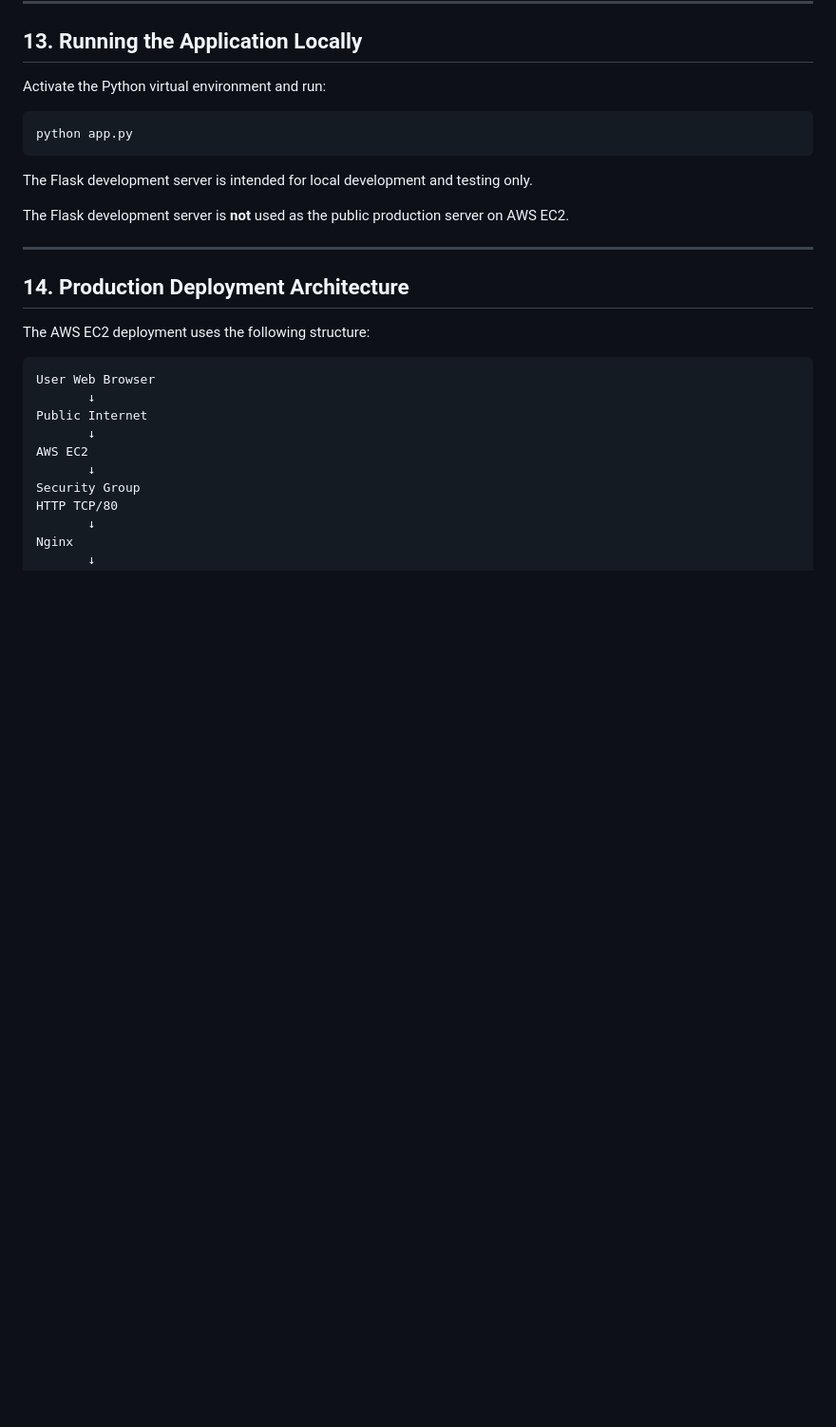
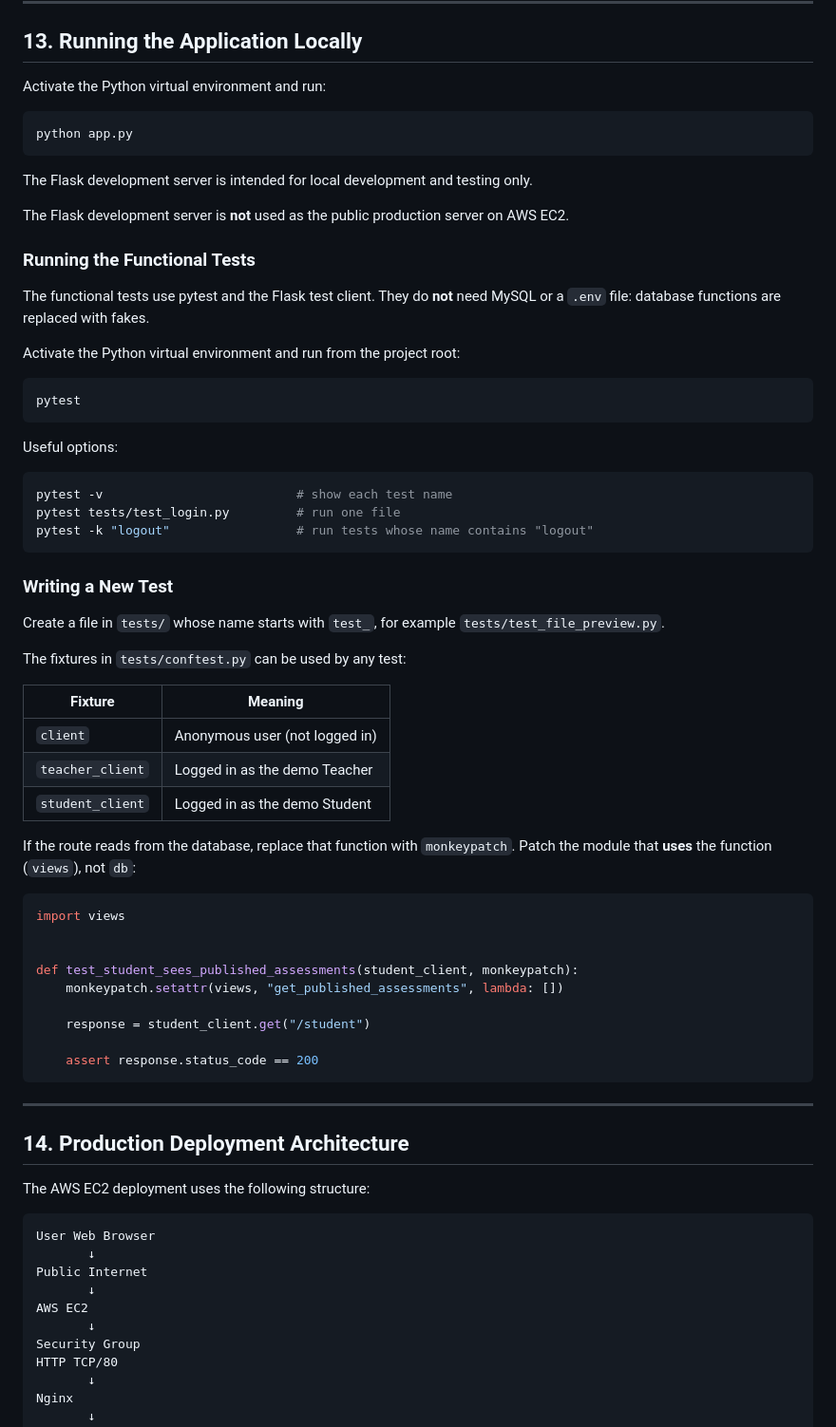
Before and after one commit to JellyJoestar/Homework-Submission-Portal, a Markdown page: README.md, the part around the change. Shown at 95% size. Drawn GitHub-style; blank space fills up the shorter version.

Commit message:
docs(IFN636-83): document how to run and write functional tests
Relates to:
IFN636-80

````diff
--- a/README.md
+++ b/README.md
@@ -458,6 +458,50 @@ python app.py
 The Flask development server is intended for local development and testing only.
 
 The Flask development server is **not** used as the public production server on AWS EC2.
+
+### Running the Functional Tests
+
+The functional tests use pytest and the Flask test client. They do **not** need MySQL or a `.env` file: database functions are replaced with fakes.
+
+Activate the Python virtual environment and run from the project root:
+
+```bash
+pytest
+```
+
+Useful options:
+
+```bash
+pytest -v                          # show each test name
+pytest tests/test_login.py         # run one file
+pytest -k "logout"                 # run tests whose name contains "logout"
+```
+
+### Writing a New Test
+
+Create a file in `tests/` whose name starts with `test_`, for example `tests/test_file_preview.py`.
+
+The fixtures in `tests/conftest.py` can be used by any test:
+
+| Fixture | Meaning |
+|---|---|
+| `client` | Anonymous user (not logged in) |
+| `teacher_client` | Logged in as the demo Teacher |
+| `student_client` | Logged in as the demo Student |
+
+If the route reads from the database, replace that function with `monkeypatch`. Patch the module that **uses** the function (`views`), not `db`:
+
+```python
+import views
+
+
+def test_student_sees_published_assessments(student_client, monkeypatch):
+    monkeypatch.setattr(views, "get_published_assessments", lambda: [])
+
+    response = student_client.get("/student")
+
+    assert response.status_code == 200
+```
 
 ---
 
````
